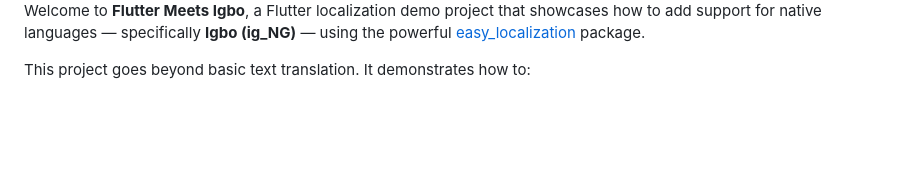
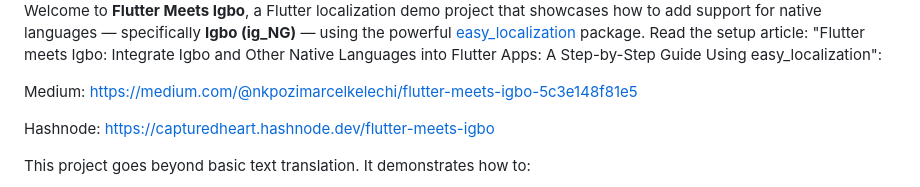
Before and after one commit to Captured-Heart/flutter_meets_igbo, a Markdown page: README.md, the part around the change. Drawn GitHub-style; blank space fills up the shorter version.

```diff
--- a/README.md
+++ b/README.md
@@ -6,7 +6,14 @@
 
 <p>
   Welcome to <strong>Flutter Meets Igbo</strong>, a Flutter localization demo project that showcases how to add support for native languages — specifically <strong>Igbo (ig_NG)</strong> — using the powerful
-  <a href="https://pub.dev/packages/easy_localization" target="_blank">easy_localization</a> package.
+  <a href="https://pub.dev/packages/easy_localization" target="_blank">easy_localization</a> package.</br>
+Read the setup article: "Flutter meets Igbo: Integrate Igbo and Other Native Languages into Flutter Apps: A Step-by-Step Guide Using easy_localization":
+
+Medium: https://medium.com/@nkpozimarcelkelechi/flutter-meets-igbo-5c3e148f81e5
+
+Hashnode: https://capturedheart.hashnode.dev/flutter-meets-igbo
+
+
 </p>
 
 <p>
```
